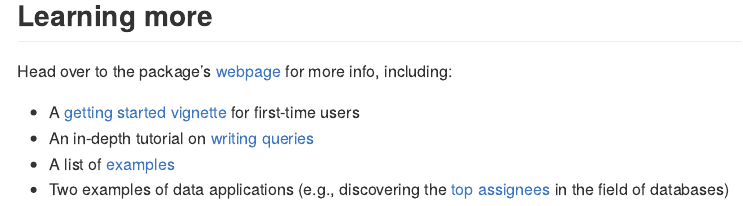
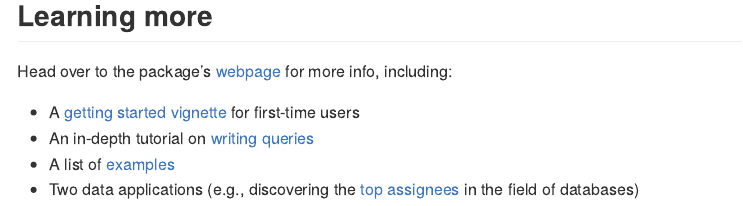
Before and after one commit to ropensci/patentsview, an R Markdown document (README.Rmd): the page in a window 1100 px wide, from 780 px down. Rendered offline with R 4.5, knitr and Pandoc, with nearby package versions; some code elsewhere in the file could not run offline; badge pictures from the web are left out.

Commit message:
Make small wording changes

```diff
--- a/README.Rmd
+++ b/README.Rmd
@@ -50,4 +50,4 @@ Head over to the package's [webpage](https://ropensci.github.io/patentsview/inde
 * A [getting started vignette](http://ropensci.github.io/patentsview/articles/getting-started.html) for first-time users
 * An in-depth tutorial on [writing queries](http://ropensci.github.io/patentsview/articles/writing-queries.html)
 * A list of [examples](http://ropensci.github.io/patentsview/articles/examples.html)
-* Two examples of data applications (e.g., discovering the [top assignees](http://ropensci.github.io/patentsview/articles/top-assignees.html) in the field of databases)
+* Two data applications (e.g., discovering the [top assignees](http://ropensci.github.io/patentsview/articles/top-assignees.html) in the field of databases)
```
Also changed, not shown: index.Rmd (+1 -1 lines).
